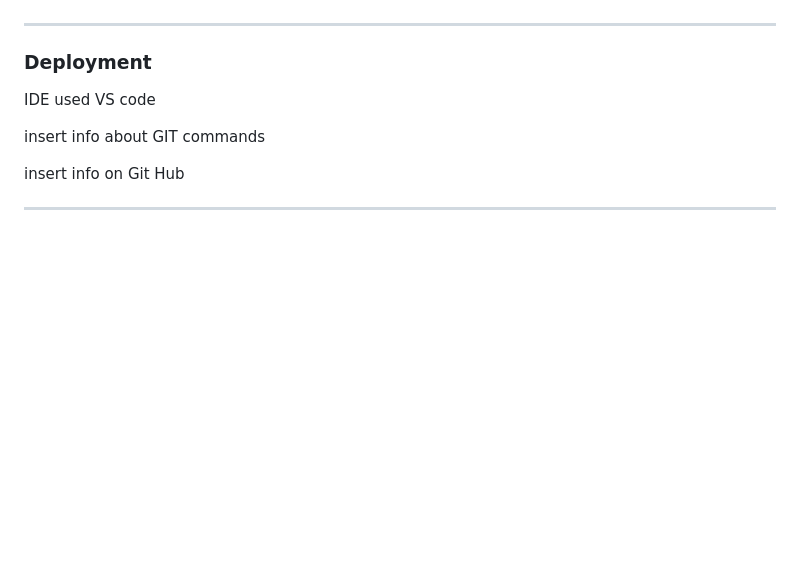
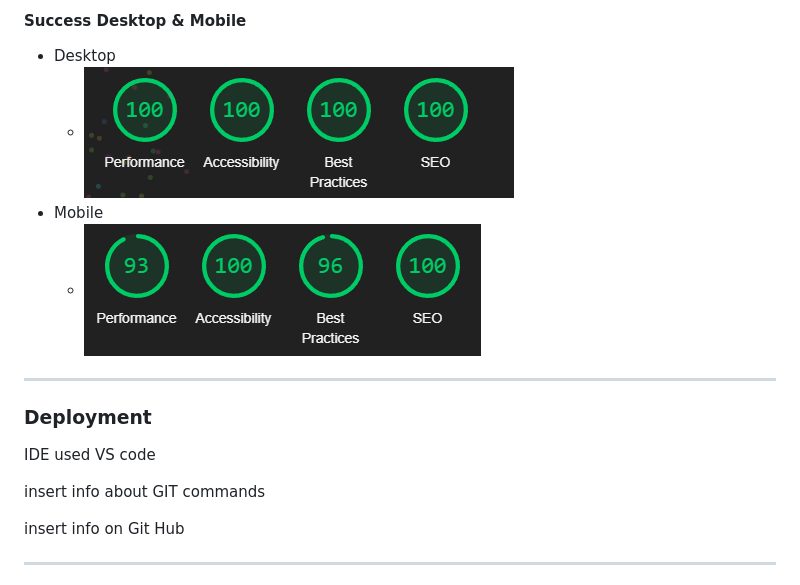
Before and after one commit to CoalTrain1618/Milestone_P1, a Markdown page: README.md, the part around the change printed below. GitHub-like rendering; blank space fills up the shorter version.

```diff
--- a/README.md
+++ b/README.md
@@ -174,3 +242,8 @@ PDF file containing all Wireframes designs
+#### Success Desktop & Mobile
+* Desktop
+  * ![Desktop](./assets/images/lighthouseScores/successfulLighthouse.png)
+* Mobile
+  * ![Mobile](./assets/images/lighthouseScores/successPhoneLighthouse.png)
 ---
 
 ### Deployment
```
Also changed, not shown: other parts of README.md (+71 -3 lines), assets/images/w3c-Validation/cssValidation.png (added), assets/images/w3c-Validation/urlCssValidation.png (added), assets/images/w3c-Validation/urlHtmlValidation.png (added).
